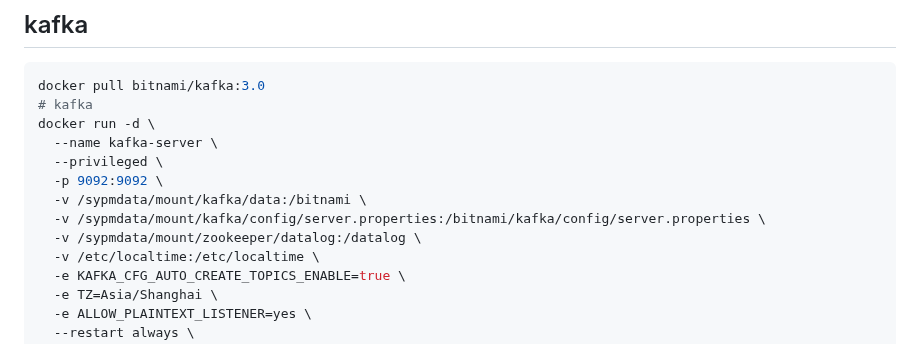
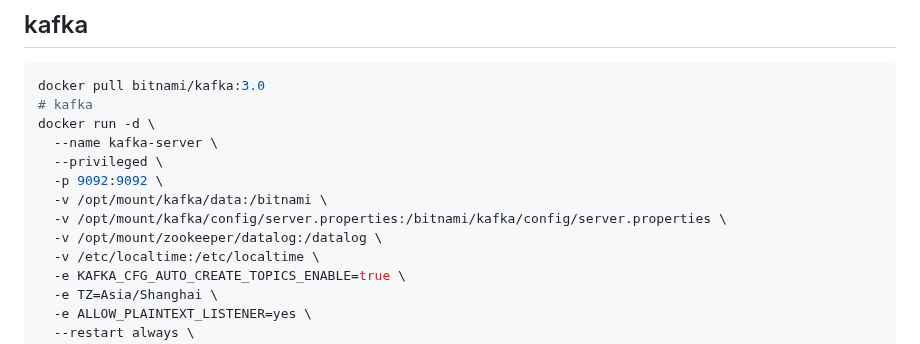
Before and after one commit to xupengboo/xupengboo, a Markdown page: 2.运维部署/Docker/3. Docker单节点运维部署命令.md, the part around the change. Drawn GitHub-style.

```diff
--- a/2.运维部署/Docker/3. Docker单节点运维部署命令.md
+++ b/2.运维部署/Docker/3. Docker单节点运维部署命令.md
@@ -333,9 +333,9 @@ docker run -d \
   --name kafka-server \
   --privileged \
   -p 9092:9092 \
-  -v /sypmdata/mount/kafka/data:/bitnami \
-  -v /sypmdata/mount/kafka/config/server.properties:/bitnami/kafka/config/server.properties \
-  -v /sypmdata/mount/zookeeper/datalog:/datalog \
+  -v /opt/mount/kafka/data:/bitnami \
+  -v /opt/mount/kafka/config/server.properties:/bitnami/kafka/config/server.properties \
+  -v /opt/mount/zookeeper/datalog:/datalog \
   -v /etc/localtime:/etc/localtime \
   -e KAFKA_CFG_AUTO_CREATE_TOPICS_ENABLE=true \
   -e TZ=Asia/Shanghai \
```
